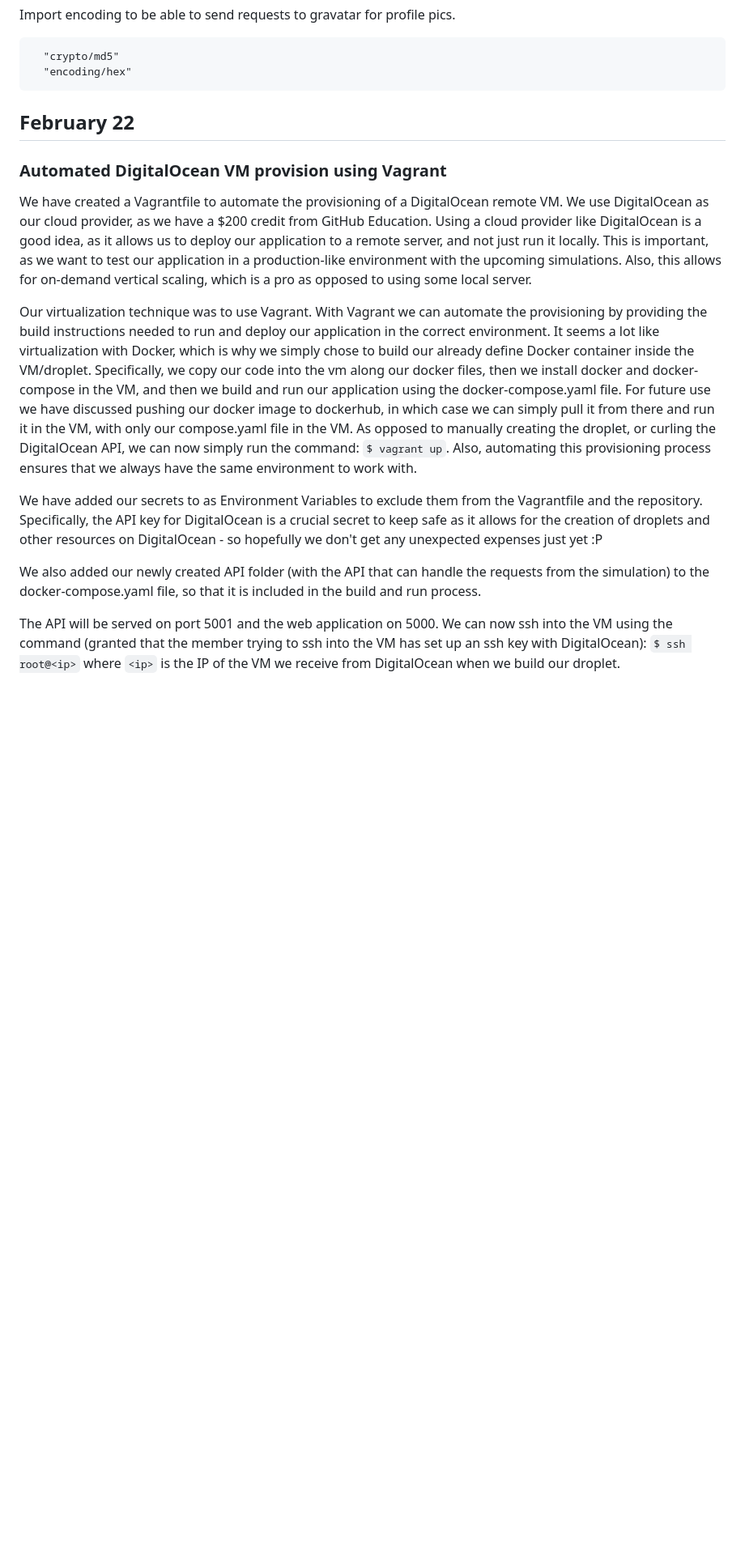
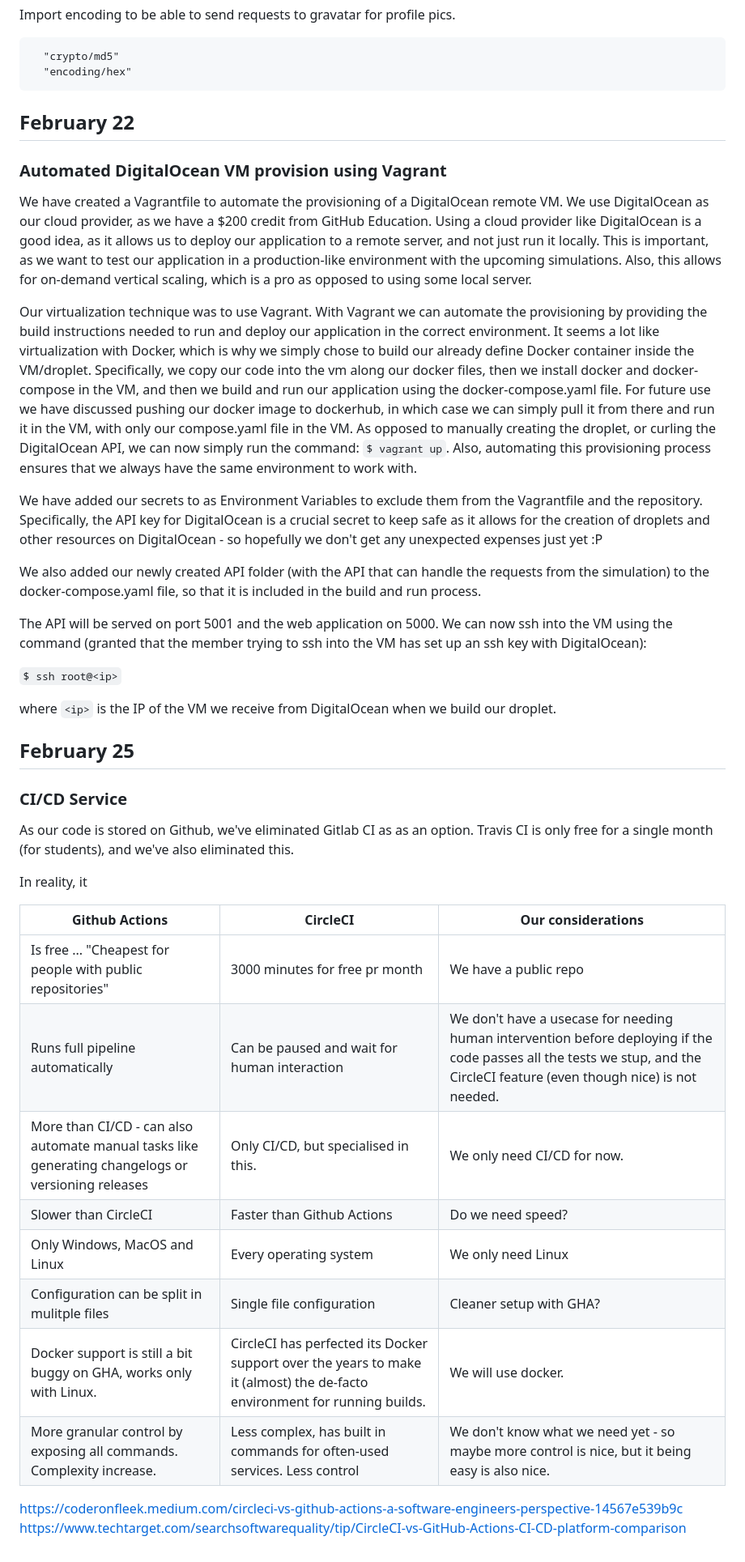
Before and after one commit to TheisHS/test1-itu-minitwit, a Markdown page: work_logs/log.md, the part around the change. Shown: that part at 81% size. GitHub-like rendering; blank space fills up the shorter version.

Commit message:
infor about GHA vs CircleCI

````diff
--- a/work_logs/log.md
+++ b/work_logs/log.md
@@ -106,8 +106,11 @@ Import encoding to be able to send requests to gravatar for profile pics.
   "crypto/md5"
   "encoding/hex"
 ```
+
 ## February 22
+
 ### Automated DigitalOcean VM provision using Vagrant
+
 We have created a Vagrantfile to automate the provisioning of a DigitalOcean remote VM.
 We use DigitalOcean as our cloud provider, as we have a $200 credit from GitHub Education.
 Using a cloud provider like DigitalOcean is a good idea, as it allows us to deploy our application to a remote server, and not just run it locally.
@@ -119,7 +122,7 @@ It seems a lot like virtualization with Docker, which is why we simply chose to
 into the vm along our docker files, then we install docker and docker-compose in the VM, and then we build and run our application using the docker-compose.yaml file.
 For future use we have discussed pushing our docker image to dockerhub, in which case we can simply pull it from there and run it in the VM, with only our compose.yaml file in the VM.
 As opposed to manually creating the droplet, or curling the DigitalOcean API, we can now simply run the command:
-```$ vagrant up```. Also, automating this provisioning process ensures that we always have the same environment to work with.
+`$ vagrant up`. Also, automating this provisioning process ensures that we always have the same environment to work with.
 
 We have added our secrets to as Environment Variables to exclude them from the Vagrantfile and the repository.
 Specifically, the API key for DigitalOcean is a crucial secret to keep safe as it allows for the creation of droplets and other resources on DigitalOcean - so hopefully we don't get any unexpected expenses just yet :P
@@ -128,5 +131,29 @@ We also added our newly created API folder (with the API that can handle the req
 
 The API will be served on port 5001 and the web application on 5000.
 We can now ssh into the VM using the command (granted that the member trying to ssh into the VM has set up an ssh key with DigitalOcean):
-```$ ssh root@<ip>```
-where ``<ip>`` is the IP of the VM we receive from DigitalOcean when we build our droplet.
+
+`$ ssh root@<ip>`
+
+where `<ip>` is the IP of the VM we receive from DigitalOcean when we build our droplet.
+
+## February 25
+
+### CI/CD Service
+
+As our code is stored on Github, we've eliminated Gitlab CI as as an option. Travis CI is only free for a single month (for students), and we've also eliminated this.
+
+In reality, it
+
+| Github Actions                                                                                     | CircleCI                                                                                                                  | Our considerations                                                                                                                                                           |
+| -------------------------------------------------------------------------------------------------- | ------------------------------------------------------------------------------------------------------------------------- | ---------------------------------------------------------------------------------------------------------------------------------------------------------------------------- |
+| Is free ... "Cheapest for people with public repositories"                                         | 3000 minutes for free pr month                                                                                            | We have a public repo                                                                                                                                                        |
+| Runs full pipeline automatically                                                                   | Can be paused and wait for human interaction                                                                              | We don't have a usecase for needing human intervention before deploying if the code passes all the tests we stup, and the CircleCI feature (even though nice) is not needed. |
+| More than CI/CD - can also automate manual tasks like generating changelogs or versioning releases | Only CI/CD, but specialised in this.                                                                                      | We only need CI/CD for now.                                                                                                                                                  |
+| Slower than CircleCI                                                                               | Faster than Github Actions                                                                                                | Do we need speed?                                                                                                                                                            |
+| Only Windows, MacOS and Linux                                                                      | Every operating system                                                                                                    | We only need Linux                                                                                                                                                           |
+| Configuration can be split in mulitple files                                                       | Single file configuration                                                                                                 | Cleaner setup with GHA?                                                                                                                                                      |
+| Docker support is still a bit buggy on GHA, works only with Linux.                                 | CircleCI has perfected its Docker support over the years to make it (almost) the de-facto environment for running builds. | We will use docker.                                                                                                                                                          |
+| More granular control by exposing all commands. Complexity increase.                               | Less complex, has built in commands for often-used services. Less control                                                 | We don't know what we need yet - so maybe more control is nice, but it being easy is also nice.                                                                              |
+
+https://coderonfleek.medium.com/circleci-vs-github-actions-a-software-engineers-perspective-14567e539b9c
+https://www.techtarget.com/searchsoftwarequality/tip/CircleCI-vs-GitHub-Actions-CI-CD-platform-comparison
````
